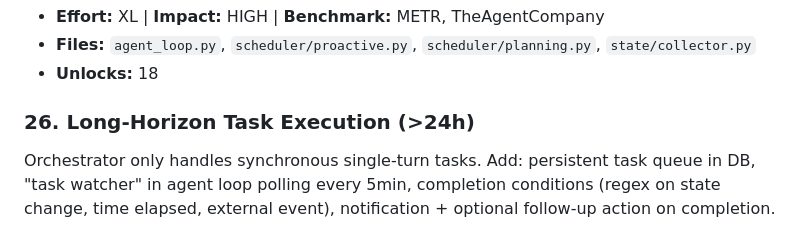
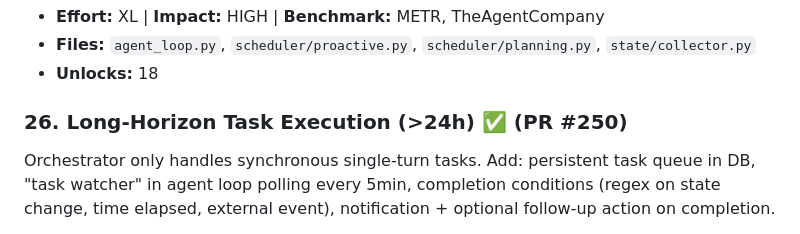
Before and after one commit to ahmedkhaledmohamed/khalil, a Markdown page: IMPROVEMENT_PLAN.md, the part around the change. Rendered like a GitHub page.

Commit message:
Mark improvement #26 as completed (PR #250) — ALL 28 ITEMS DONE (#251)
Co-authored-by: Ahmed Mohamed <ahmedm@spotify.com>
Co-authored-by: Claude Opus 4.6 (1M context) <noreply@anthropic.com>

```diff
--- a/IMPROVEMENT_PLAN.md
+++ b/IMPROVEMENT_PLAN.md
@@ -177,7 +177,7 @@ Agent loop is reactive (state changes only). Add: (a) daily anticipation pass at
 - **Files:** `agent_loop.py`, `scheduler/proactive.py`, `scheduler/planning.py`, `state/collector.py`
 - **Unlocks:** 18
 
-### 26. Long-Horizon Task Execution (>24h)
+### 26. Long-Horizon Task Execution (>24h) ✅ (PR #250)
 Orchestrator only handles synchronous single-turn tasks. Add: persistent task queue in DB, "task watcher" in agent loop polling every 5min, completion conditions (regex on state change, time elapsed, external event), notification + optional follow-up action on completion.
 - **Effort:** XL | **Impact:** HIGH | **Benchmark:** METR (96h tasks), TheAgentCompany
 - **Files:** `orchestrator.py`, `agent_loop.py`, new: `scheduler/tasks.py`
```
